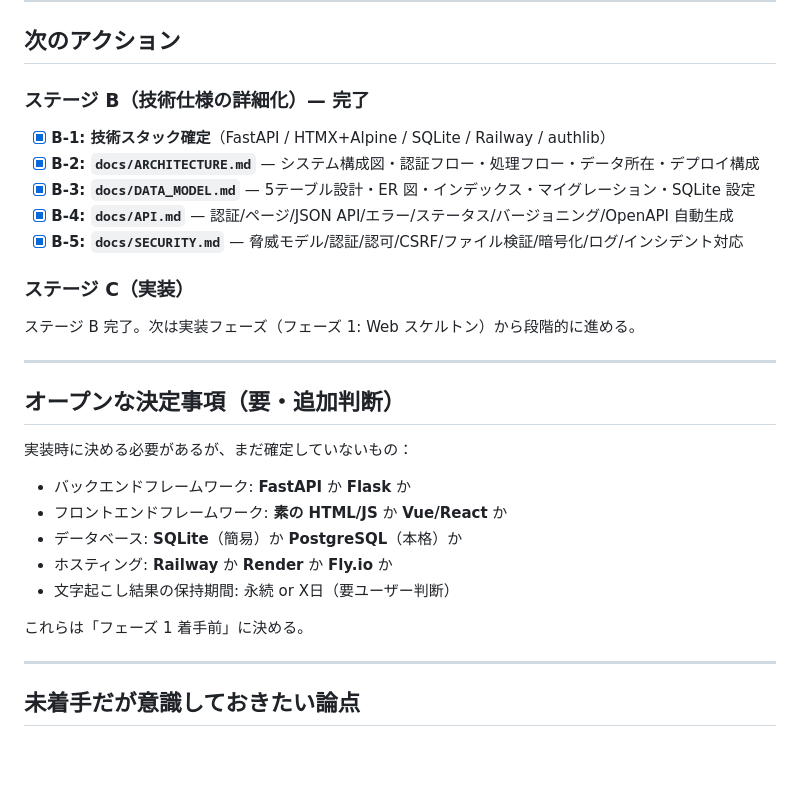
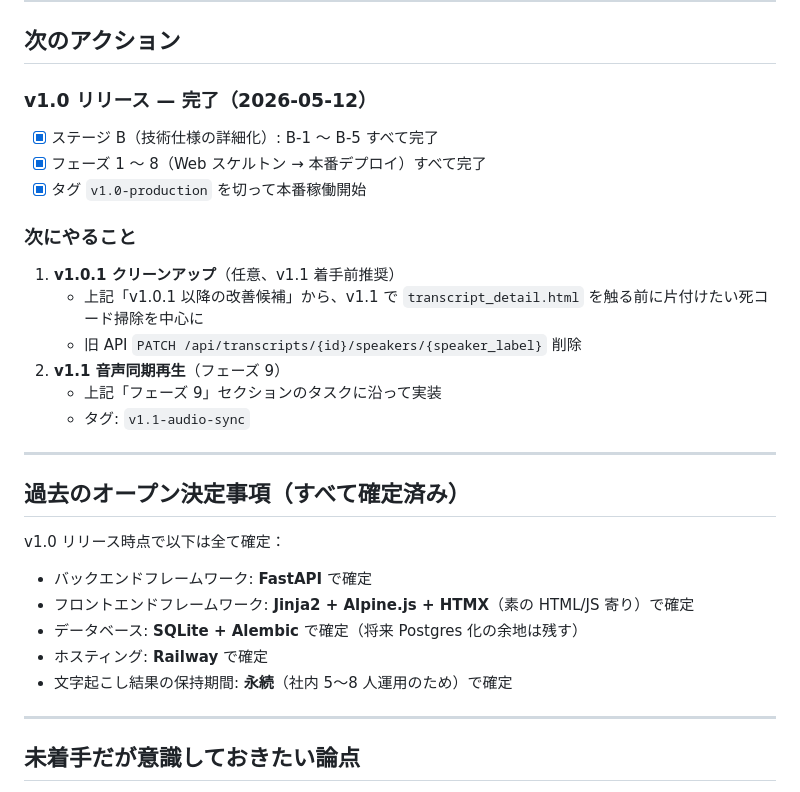
Before and after one commit to lhceo/transcription, a Markdown page: docs/ROADMAP.md, the part around the change. Drawn GitHub-style; blank space fills up the shorter version.

```diff
--- a/docs/ROADMAP.md
+++ b/docs/ROADMAP.md
@@ -206,31 +206,32 @@ A-4「処理後音声即削除」ポリシーは維持する。代わりに**ク
 
 ## 次のアクション
 
-### ステージ B（技術仕様の詳細化）— 完了
+### v1.0 リリース — 完了（2026-05-12）
 
-- [x] **B-1: 技術スタック確定**（FastAPI / HTMX+Alpine / SQLite / Railway / authlib）
-- [x] **B-2: `docs/ARCHITECTURE.md`** — システム構成図・認証フロー・処理フロー・データ所在・デプロイ構成
-- [x] **B-3: `docs/DATA_MODEL.md`** — 5テーブル設計・ER 図・インデックス・マイグレーション・SQLite 設定
-- [x] **B-4: `docs/API.md`** — 認証/ページ/JSON API/エラー/ステータス/バージョニング/OpenAPI 自動生成
-- [x] **B-5: `docs/SECURITY.md`** — 脅威モデル/認証/認可/CSRF/ファイル検証/暗号化/ログ/インシデント対応
+- [x] ステージ B（技術仕様の詳細化）: B-1 〜 B-5 すべて完了
+- [x] フェーズ 1 〜 8（Web スケルトン → 本番デプロイ）すべて完了
+- [x] タグ `v1.0-production` を切って本番稼働開始
 
-### ステージ C（実装）
+### 次にやること
 
-ステージ B 完了。次は実装フェーズ（フェーズ 1: Web スケルトン）から段階的に進める。
+1. **v1.0.1 クリーンアップ**（任意、v1.1 着手前推奨）
+   - 上記「v1.0.1 以降の改善候補」から、v1.1 で `transcript_detail.html` を触る前に片付けたい死コード掃除を中心に
+   - 旧 API `PATCH /api/transcripts/{id}/speakers/{speaker_label}` 削除
+2. **v1.1 音声同期再生**（フェーズ 9）
+   - 上記「フェーズ 9」セクションのタスクに沿って実装
+   - タグ: `v1.1-audio-sync`
 
 ---
 
-## オープンな決定事項（要・追加判断）
+## 過去のオープン決定事項（すべて確定済み）
 
-実装時に決める必要があるが、まだ確定していないもの：
+v1.0 リリース時点で以下は全て確定：
 
-- バックエンドフレームワーク: **FastAPI** か **Flask** か
-- フロントエンドフレームワーク: **素の HTML/JS** か **Vue/React** か
-- データベース: **SQLite**（簡易）か **PostgreSQL**（本格）か
-- ホスティング: **Railway** か **Render** か **Fly.io** か
-- 文字起こし結果の保持期間: 永続 or X日（要ユーザー判断）
-
-これらは「フェーズ 1 着手前」に決める。
+- バックエンドフレームワーク: **FastAPI** で確定
+- フロントエンドフレームワーク: **Jinja2 + Alpine.js + HTMX**（素の HTML/JS 寄り）で確定
+- データベース: **SQLite + Alembic** で確定（将来 Postgres 化の余地は残す）
+- ホスティング: **Railway** で確定
+- 文字起こし結果の保持期間: **永続**（社内 5〜8 人運用のため）で確定
 
 ---
 
```
Also changed, not shown: CLAUDE.md (+30 -15 lines).
